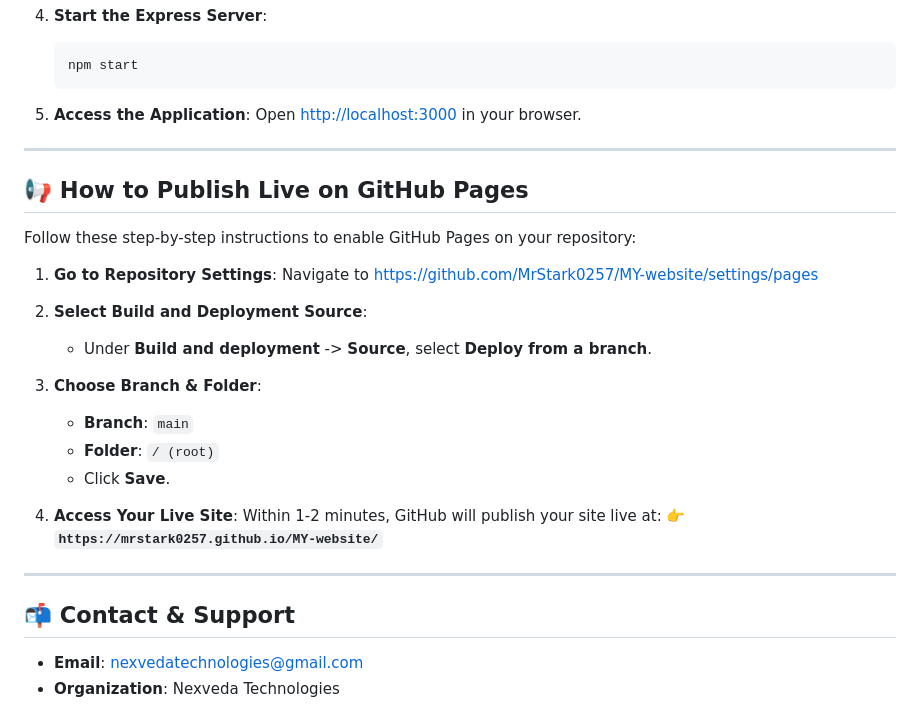
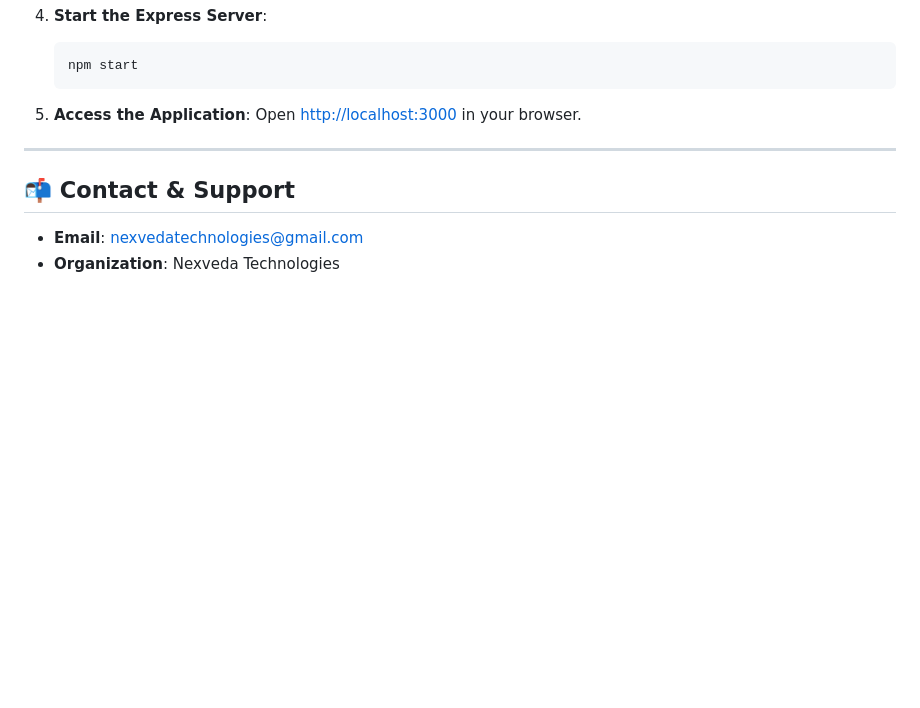
Before and after one commit to KingshukChatterjee007/Nexveda-Technology, a Markdown page: README.md, the part around the change. GitHub-like rendering; blank space fills up the shorter version.

Commit message:
Remove GitHub Pages deployment instructions from README.md

```diff
--- a/README.md
+++ b/README.md
@@ -84,27 +84,6 @@ Simply open `index.html` in any web browser, or use a live server extension (e.g
 
 ---
 
-## 📢 How to Publish Live on GitHub Pages
-
-Follow these step-by-step instructions to enable GitHub Pages on your repository:
-
-1. **Go to Repository Settings**:
-   Navigate to [https://github.com/MrStark0257/MY-website/settings/pages](https://github.com/MrStark0257/MY-website/settings/pages)
-
-2. **Select Build and Deployment Source**:
-   - Under **Build and deployment** -> **Source**, select **Deploy from a branch**.
-
-3. **Choose Branch & Folder**:
-   - **Branch**: `main`
-   - **Folder**: `/ (root)`
-   - Click **Save**.
-
-4. **Access Your Live Site**:
-   Within 1-2 minutes, GitHub will publish your site live at:
-   👉 **`https://mrstark0257.github.io/MY-website/`**
-
----
-
 ## 📬 Contact & Support
 
 - **Email**: [nexvedatechnologies@gmail.com](mailto:nexvedatechnologies@gmail.com)
```
